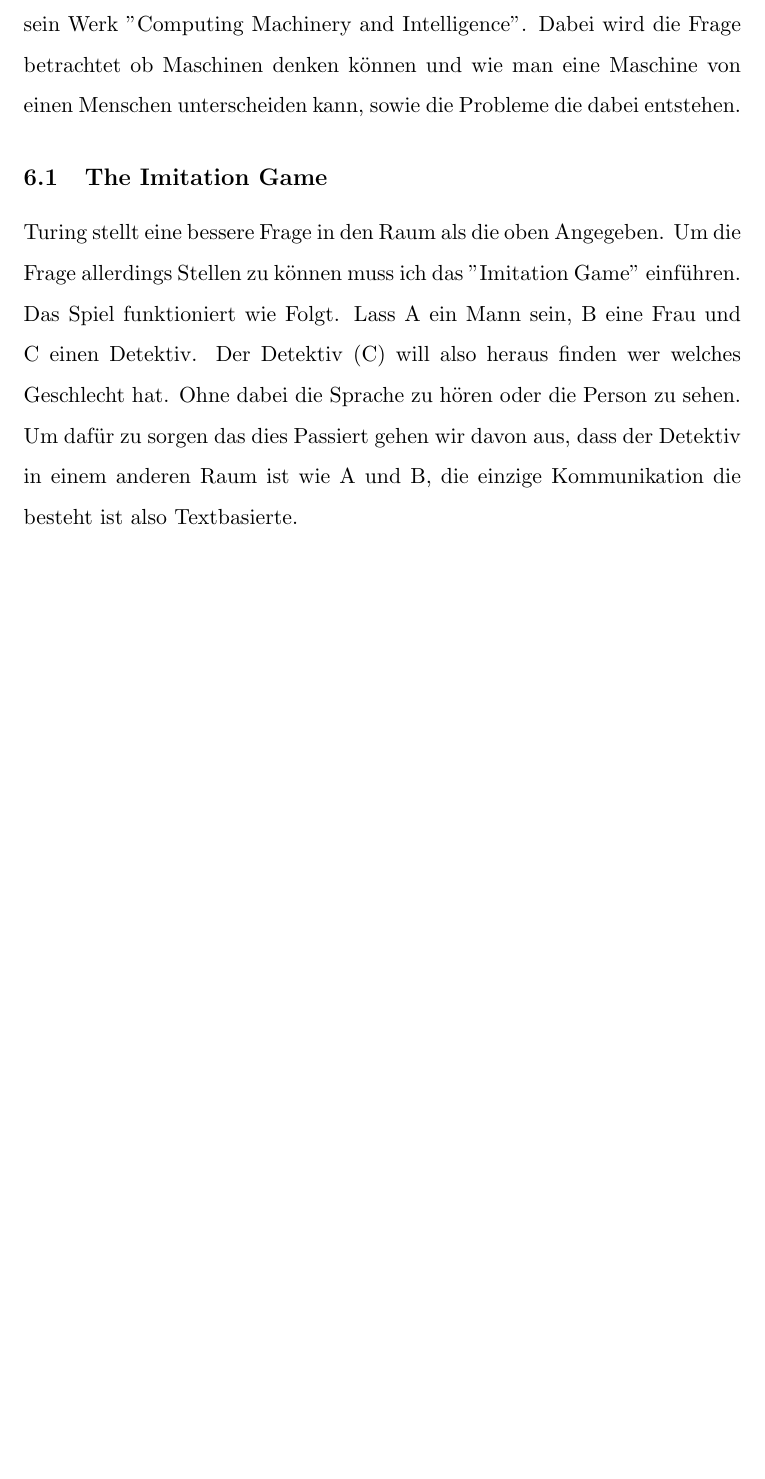
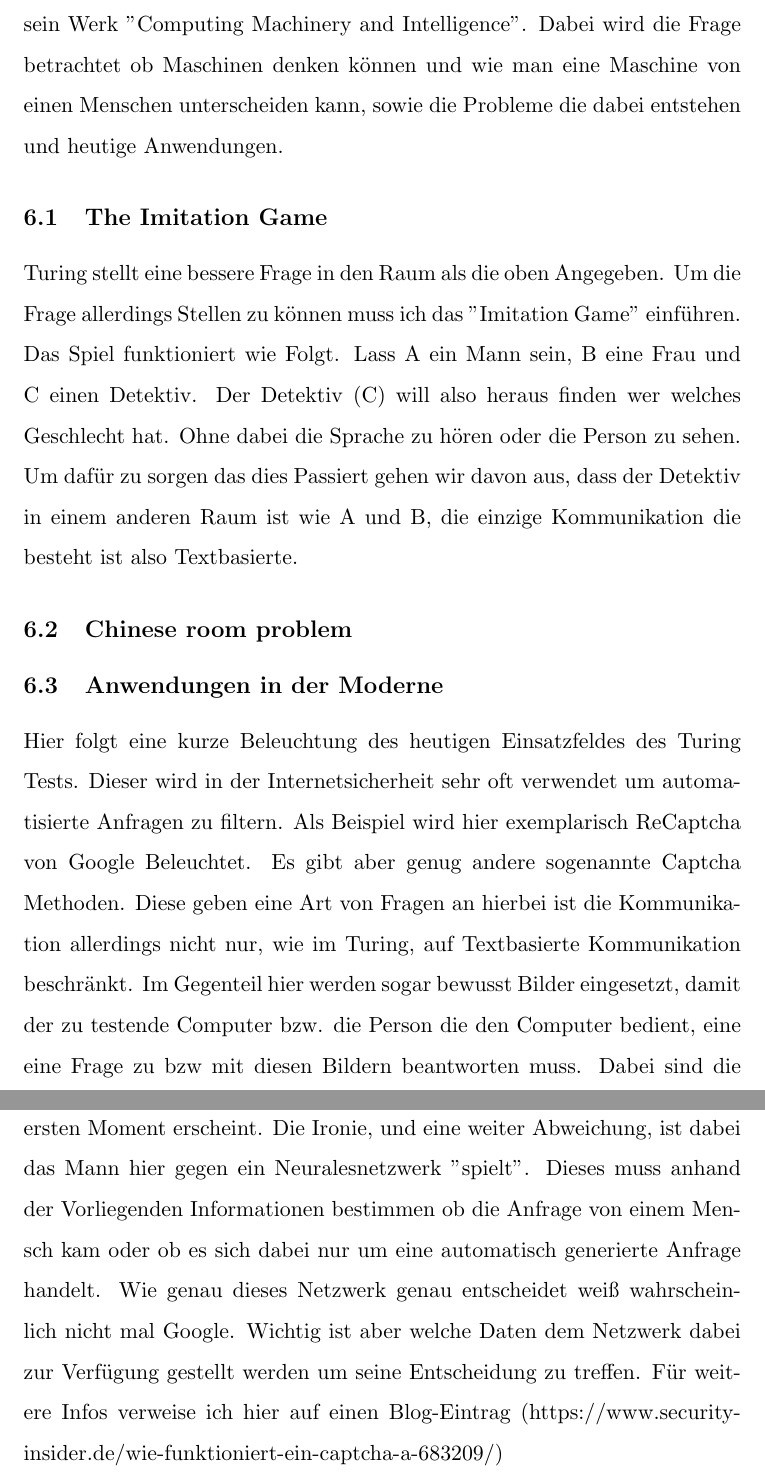
Before and after one commit to MrTroble/seminarkurs, a LaTeX document (main.tex, which reads turingtest.tex): part of page 13 of 14 before the commit and two parts of pages 13 and 14 of 15 after it, the two joined at a grey line, cut so that both start at the same text, the shorter picture padded with empty space. Compiled offline with pdfLaTeX.

Commit message:
Added real world implecations

```diff
--- a/turingtest.tex
+++ b/turingtest.tex
@@ -1,4 +1,7 @@
 \section{Turingtest}
-In diesem Abschnitt geht es um Turings Ausflug in die Philosophie und sein Werk "Computing Machinery and Intelligence". Dabei wird die Frage betrachtet ob Maschinen denken können und wie man eine Maschine von einen Menschen unterscheiden kann, sowie die Probleme die dabei entstehen.
+In diesem Abschnitt geht es um Turings Ausflug in die Philosophie und sein Werk "Computing Machinery and Intelligence". Dabei wird die Frage betrachtet ob Maschinen denken können und wie man eine Maschine von einen Menschen unterscheiden kann, sowie die Probleme die dabei entstehen und heutige Anwendungen.
 \subsection{The Imitation Game}
 Turing stellt eine bessere Frage in den Raum als die oben Angegeben. Um die Frage allerdings Stellen zu können muss ich das "Imitation Game" einführen. Das Spiel funktioniert wie Folgt. Lass A ein Mann sein, B eine Frau und C einen Detektiv. Der Detektiv (C) will also heraus finden wer welches Geschlecht hat. Ohne dabei die Sprache zu hören oder die Person zu sehen. Um dafür zu sorgen das dies Passiert gehen wir davon aus, dass der Detektiv in einem anderen Raum ist wie A und B, die einzige Kommunikation die besteht ist also Textbasierte.
+\subsection{Chinese room problem}
+\subsection{Anwendungen in der Moderne}
+Hier folgt eine kurze Beleuchtung des heutigen Einsatzfeldes des Turing Tests. Dieser wird in der Internetsicherheit sehr oft verwendet um automatisierte Anfragen zu filtern. Als Beispiel wird hier exemplarisch ReCaptcha von Google Beleuchtet. Es gibt aber genug andere sogenannte Captcha Methoden. Diese geben eine Art von Fragen an hierbei ist die Kommunikation allerdings nicht nur, wie im Turing, auf Textbasierte Kommunikation beschränkt. Im Gegenteil hier werden sogar bewusst Bilder eingesetzt, damit der zu testende Computer bzw. die Person die den Computer bedient, eine eine Frage zu bzw mit diesen Bildern beantworten muss. Dabei sind die Antworten auf die Eigentliche Frage nicht einmal so wichtig wie es einem im ersten Moment erscheint. Die Ironie, und eine weiter Abweichung, ist dabei das Mann hier gegen ein Neuralesnetzwerk "spielt". Dieses muss anhand der Vorliegenden Informationen bestimmen ob die Anfrage von einem Mensch kam oder ob es sich dabei nur um eine automatisch generierte Anfrage handelt. Wie genau dieses Netzwerk genau entscheidet weiß wahrscheinlich nicht mal Google. Wichtig ist aber welche Daten dem Netzwerk dabei zur Verfügung gestellt werden um seine Entscheidung zu treffen. Für weitere Infos verweise ich hier auf einen Blog-Eintrag (https://www.security-insider.de/wie-funktioniert-ein-captcha-a-683209/)
```
